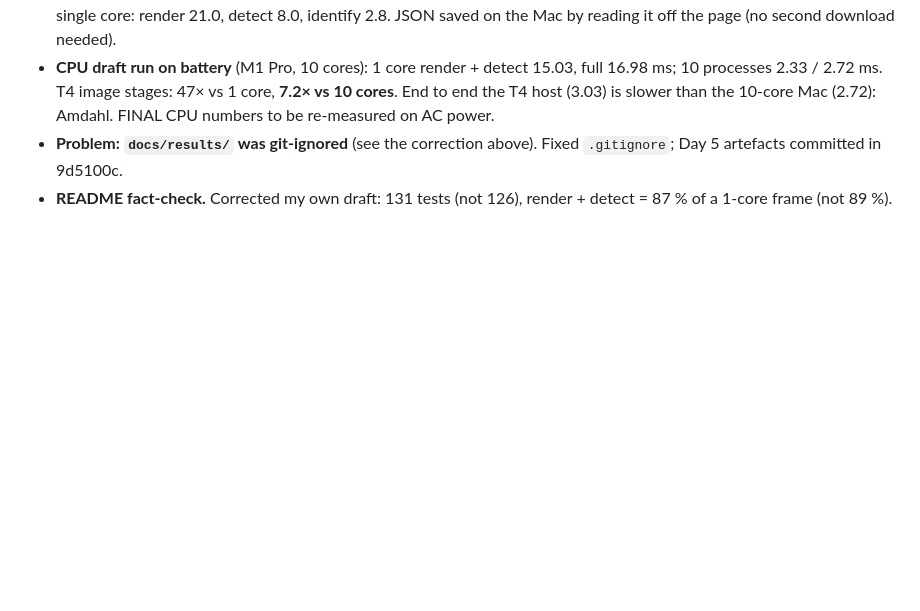
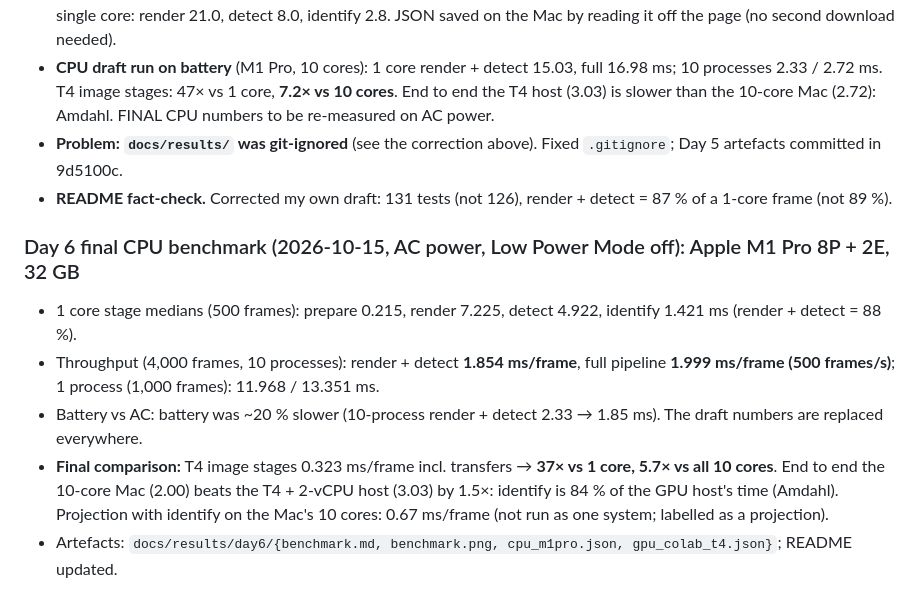
Before and after one commit to KnzyAhmed/star-tracker-gpu, a Markdown page: BUILD_LOG.md, the part around the change. Drawn GitHub-style; blank space fills up the shorter version.

```diff
--- a/BUILD_LOG.md
+++ b/BUILD_LOG.md
@@ -330,3 +330,13 @@ not the catalog's 266k. Each star has ~26 pairs voting for it, so the trade-off
   FINAL CPU numbers to be re-measured on AC power.
 - **Problem: `docs/results/` was git-ignored** (see the correction above). Fixed `.gitignore`; Day 5 artefacts committed in 9d5100c.
 - **README fact-check.** Corrected my own draft: 131 tests (not 126), render + detect = 87 % of a 1-core frame (not 89 %).
+
+### Day 6 final CPU benchmark (2026-10-15, AC power, Low Power Mode off): Apple M1 Pro 8P + 2E, 32 GB
+- 1 core stage medians (500 frames): prepare 0.215, render 7.225, detect 4.922, identify 1.421 ms (render + detect = 88 %).
+- Throughput (4,000 frames, 10 processes): render + detect **1.854 ms/frame**, full pipeline **1.999 ms/frame (500 frames/s)**;
+  1 process (1,000 frames): 11.968 / 13.351 ms.
+- Battery vs AC: battery was ~20 % slower (10-process render + detect 2.33 → 1.85 ms). The draft numbers are replaced everywhere.
+- **Final comparison:** T4 image stages 0.323 ms/frame incl. transfers → **37× vs 1 core, 5.7× vs all 10 cores**. End to end the
+  10-core Mac (2.00) beats the T4 + 2-vCPU host (3.03) by 1.5×: identify is 84 % of the GPU host's time (Amdahl). Projection with identify
+  on the Mac's 10 cores: 0.67 ms/frame (not run as one system; labelled as a projection).
+- Artefacts: `docs/results/day6/{benchmark.md, benchmark.png, cpu_m1pro.json, gpu_colab_t4.json}`; README updated.
```
Also changed, not shown: LEARNING.md (+7 -6 lines), README.md (+5 -5 lines), docs/results/day6/benchmark.png, 3 other files.
